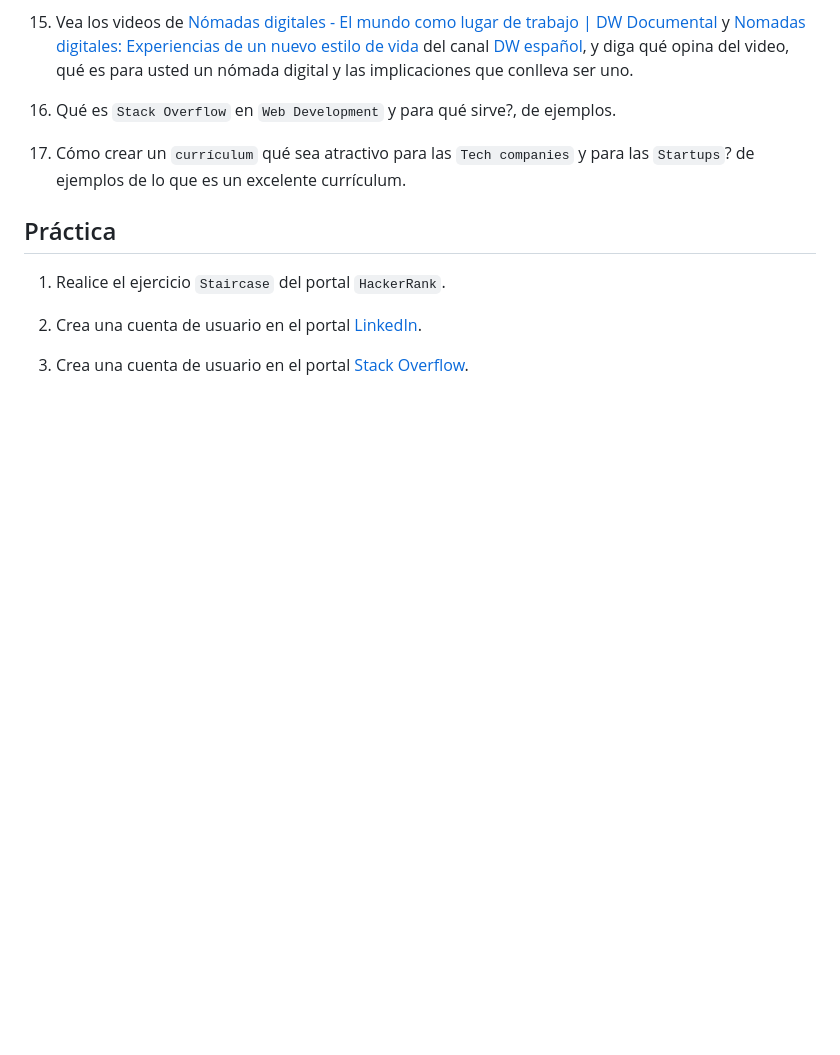
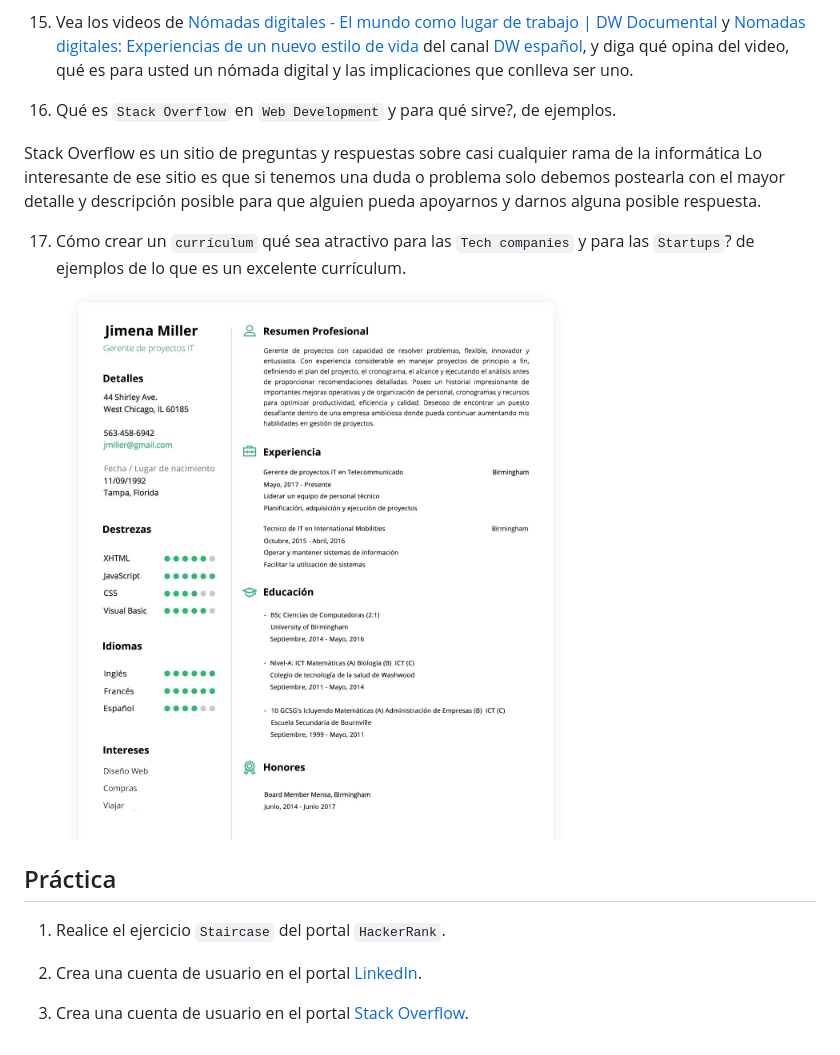
Before and after one commit to ValeriaLeonH/ejercicios_logica_programacion_uneweb_valerialeon_03jul23, a Markdown page: tareas/tarea_12jul23.md, the part around the change. Drawn GitHub-style; blank space fills up the shorter version.

Commit message:
finalizando tarea

```diff
--- a/tareas/tarea_12jul23.md
+++ b/tareas/tarea_12jul23.md
@@ -103,8 +103,10 @@ Un freelancer es un profesional que presta sus servicios a terceros, y suele tra
 
 16. Qué es `Stack Overflow` en `Web Development` y para qué sirve?, de ejemplos.
 
+Stack Overflow es un sitio de preguntas y respuestas sobre casi cualquier rama de la informática Lo interesante de ese sitio es que si tenemos una duda o problema solo debemos postearla con el mayor detalle y descripción posible para que alguien pueda apoyarnos y darnos alguna posible respuesta.
 
 17. Cómo crear un `currículum` qué sea atractivo para las `Tech companies` y para las `Startups`? de ejemplos de lo que es un excelente currículum.
+![Alt text](image.png)
 
 ## Práctica
 
```
